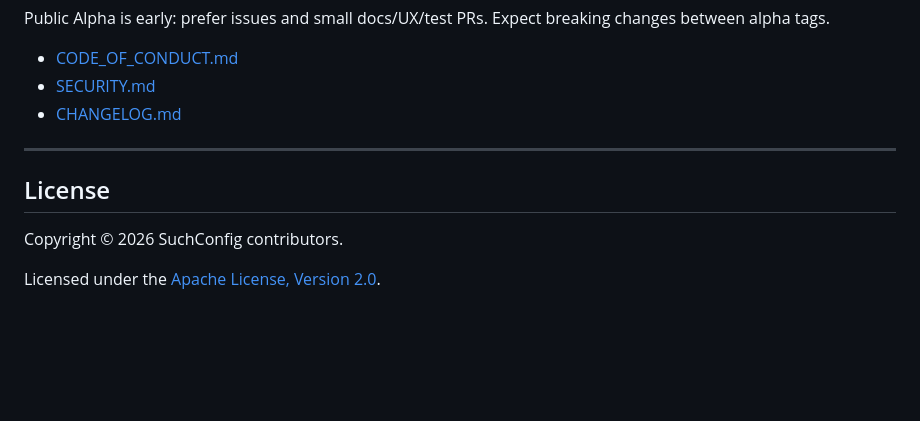
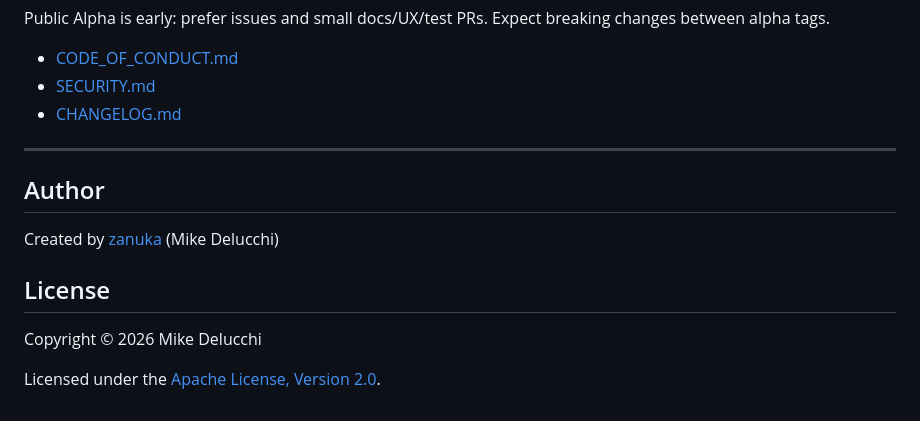
Before and after one commit to suchconfig/suchconfig-desktop, a Markdown page: README.md, the part around the change. Drawn GitHub-style; blank space fills up the shorter version.

Commit message:
chore: publish CE snapshot v1.0.0-alpha.4

```diff
--- a/README.md
+++ b/README.md
@@ -113,8 +113,12 @@ Public Alpha is early: prefer issues and small docs/UX/test PRs. Expect breaking
 
 ---
 
+## Author
+
+Created by [zanuka](https://github.com/zanuka) (Mike Delucchi)
+
 ## License
 
-Copyright © 2026 SuchConfig contributors.
+Copyright © 2026 Mike Delucchi
 
 Licensed under the [Apache License, Version 2.0](LICENSE).
```
